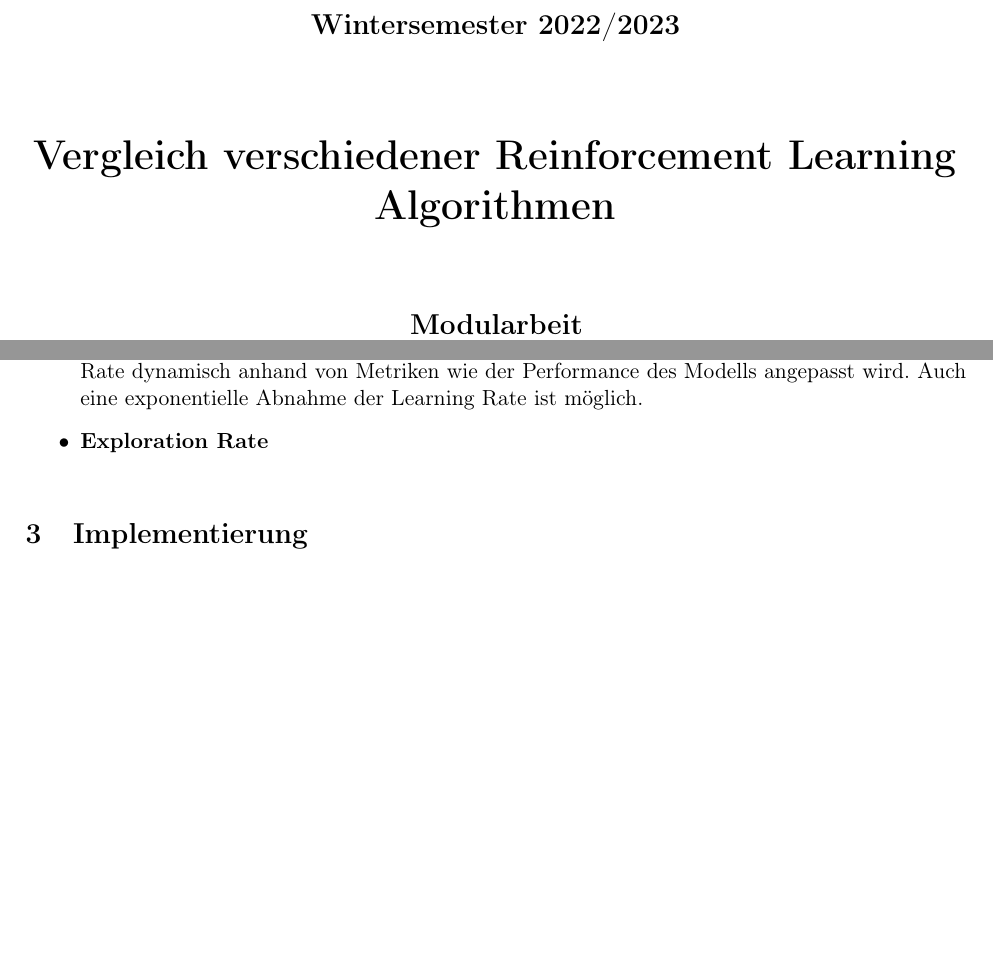
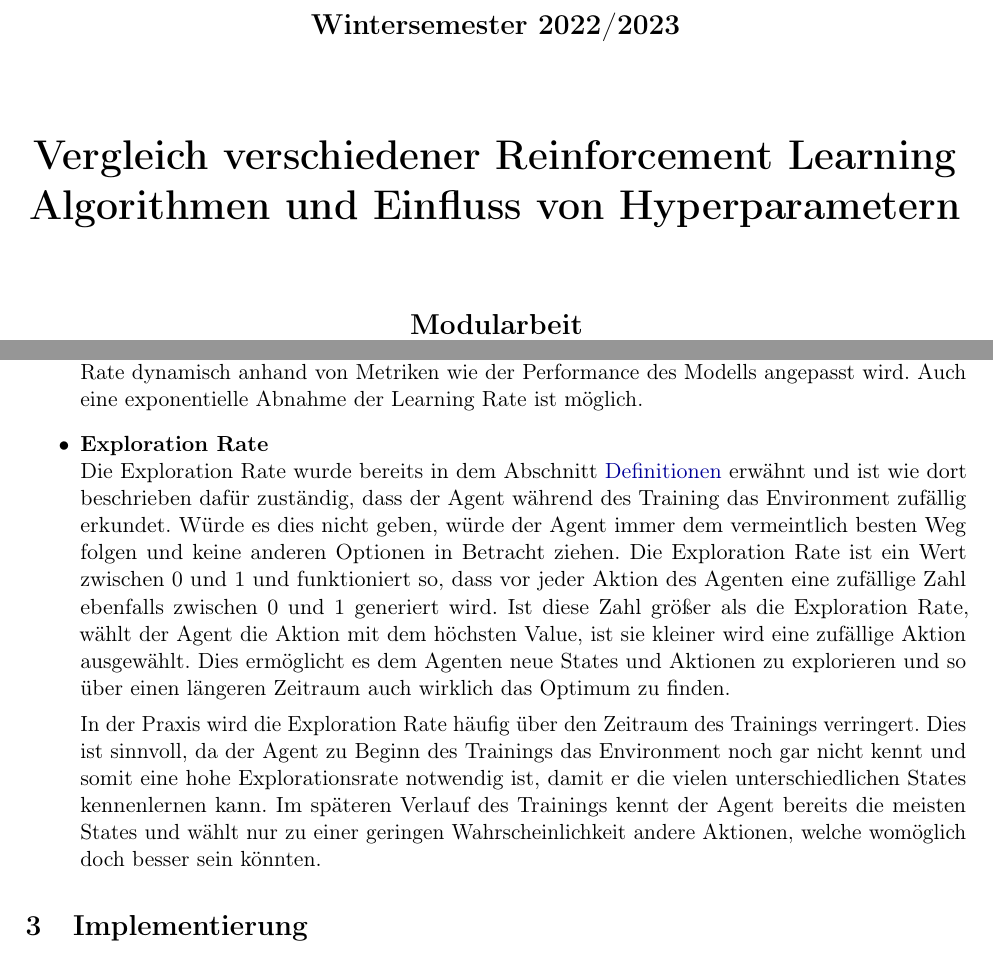
Before and after one commit to Joshi-2000/AML_Taxi, a LaTeX document (document/documentation.tex, which reads document/chapters/basics.tex, document/chapters/titlepage.tex): two parts of pages 1 and 11 of 25 before the commit and two parts of pages 1 and 11 of 26 after it, joined at a grey line, cut so that both start at the same text, the shorter picture padded with empty space. Compiled offline with pdfLaTeX.

Commit message:
push for dennis

```diff
--- a/document/chapters/basics.tex
+++ b/document/chapters/basics.tex
@@ -163,5 +163,8 @@ Unter Hyperparametern versteht man Einstellungen oder Konfigurationen für einen
 
     Es gibt verschiedene Methoden, um die Learning Rate zu reduzieren. Eine einfache Methode ist die Verwendung einer konstanten Decay-Rate, die angibt, um wie viel die Learning Rate nach jeder Episode oder nach einer bestimmten Anzahl von Iterationen reduziert wird. Eine weitere Methode ist die Verwendung von adaptiven Decay-Methoden, bei denen die Learning Rate dynamisch anhand von Metriken wie der Performance des Modells angepasst wird. Auch eine exponentielle Abnahme der Learning Rate ist möglich.
     \item \textbf{Exploration Rate }\\
+    Die Exploration Rate wurde bereits in dem Abschnitt \nameref{ExpvsExp} erwähnt und ist wie dort beschrieben dafür zuständig, dass der Agent während des Training das Environment zufällig erkundet. Würde es dies nicht geben, würde der Agent immer dem vermeintlich besten Weg folgen und keine anderen Optionen in Betracht ziehen. Die Exploration Rate ist ein Wert zwischen 0 und 1 und funktioniert so, dass vor jeder Aktion des Agenten eine zufällige Zahl ebenfalls zwischen 0 und 1 generiert wird. Ist diese Zahl größer als die Exploration Rate, wählt der Agent die Aktion mit dem höchsten Value, ist sie kleiner wird eine zufällige Aktion ausgewählt. Dies ermöglicht es dem Agenten neue States und Aktionen zu explorieren und so über einen längeren Zeitraum auch wirklich das Optimum zu finden.
+
+    In der Praxis wird die Exploration Rate häufig über den Zeitraum des Trainings verringert. Dies ist sinnvoll, da der Agent zu Beginn des Trainings das Environment noch gar nicht kennt und somit eine hohe Explorationsrate notwendig ist, damit er die vielen unterschiedlichen States kennenlernen kann. Im späteren Verlauf des Trainings kennt der Agent bereits die meisten States und wählt nur zu einer geringen Wahrscheinlichkeit andere Aktionen, welche womöglich doch besser sein könnten.
 
 \end{itemize}
--- a/document/chapters/titlepage.tex
+++ b/document/chapters/titlepage.tex
@@ -13,7 +13,7 @@
     {\textbf{Technische Hochschule Ostwestfalen-Lippe}}\\
     {\textbf{University of Applied Sciences and Arts}\par}\vspace{1.5cm}
     {\Large\bfseries Wintersemester 2022/2023\par}\vspace{1.5cm}
-    {\huge\bfseries Vergleich verschiedener Reinforcement Learning Algorithmen \par}
+    {\huge\bfseries Vergleich verschiedener Reinforcement Learning Algorithmen und Einfluss von Hyperparametern \par}
     \vspace{1.5cm}
     {\Large\bfseries Modularbeit}\\
     {\large Vorgelegt im Kontext des Moduls „Anwendung des maschinellen Lernens“\par} \vspace{1cm}
```
Also changed, not shown: document/chapters/abbreviation.tex (+1 -0 lines), document/lib.bib (+1 -1 lines), document/documentation.pdf, document/chapters/basics.tex (2 more changed lines).
